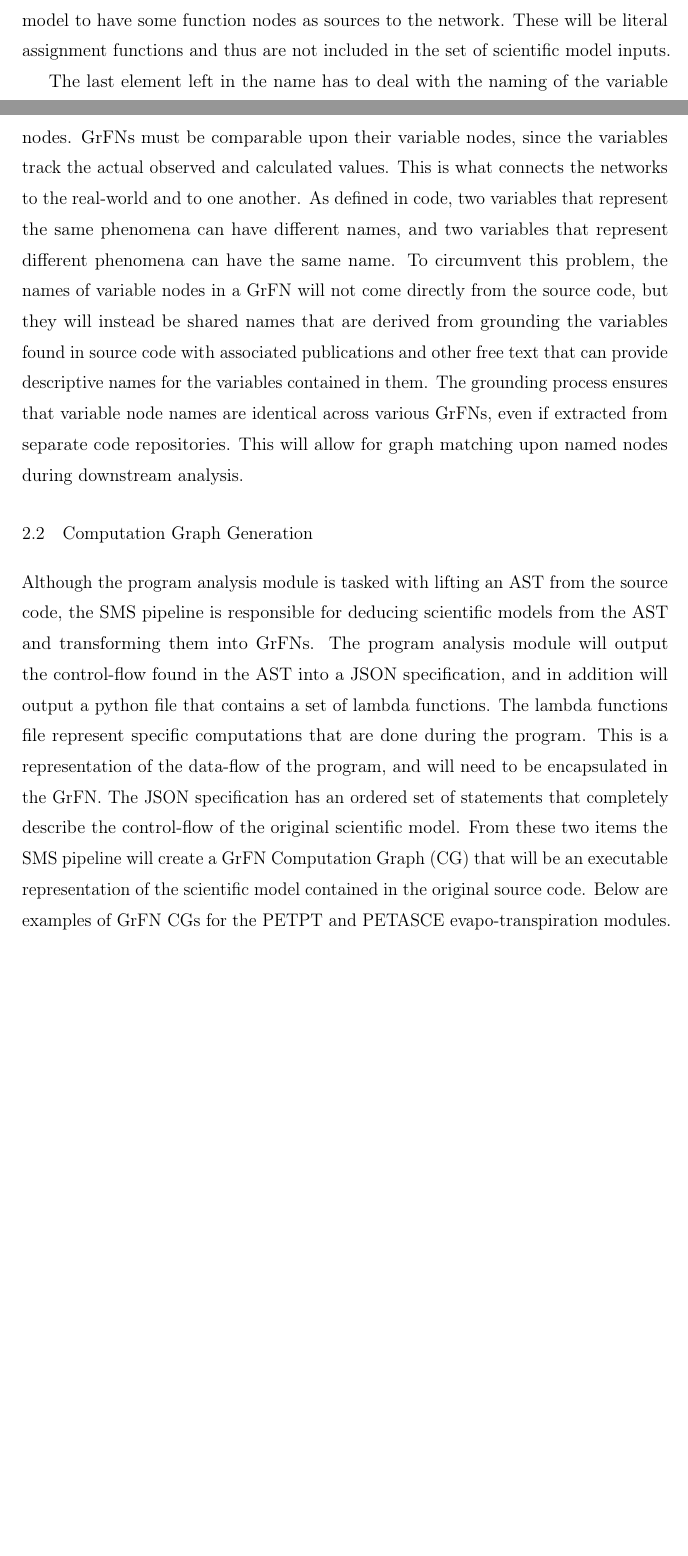
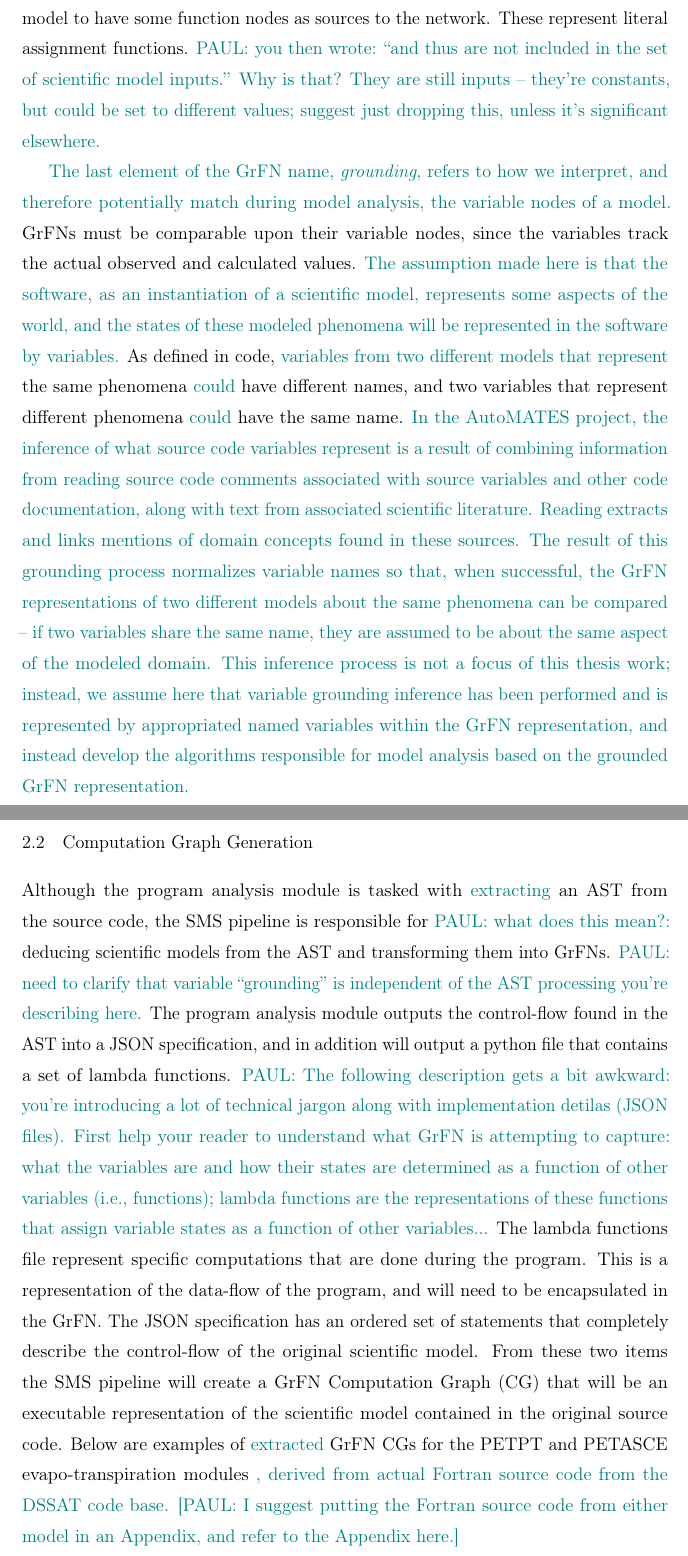
Before and after one commit to pauldhein/ua-ms-thesis, a LaTeX thesis (thesis.tex, which reads mainmatter/mapping.tex): two parts of pages 16 and 17 of 53 before the commit and two parts of pages 17 and 18 of 54 after it, joined at a grey line, cut so that both start at the same text, the shorter picture padded with empty space. Compiled offline with pdfLaTeX.

Commit message:
in progress

```diff
--- a/mainmatter/mapping.tex
+++ b/mainmatter/mapping.tex
@@ -27,5 +32,3 @@ Similarly a node is considered a sink node if the out-degree of the node, the nu
 The name GrFN also implies that this network will be a network with functions.
 Indeed this network will include two types of nodes, variable nodes and function nodes.
 This network will be bipartite such that no function node has an edge incident to another function node, and no variable node has an edge incident to another variable node.
-Since our GrFN is supposed to represent a scientific model, the source variable nodes of the GrFN will be the inputs of the model represented by the GrFN, and the sink node, which will be a variable node, will be the model output.
-It is possible for the model to have some function nodes as sources to the network. These will be literal assignment functions and thus are not included in the set of scientific model inputs.
@@ -32,21 +38,38 @@ It is possible for the model to have some function nodes as sources to the netwo
+It is possible for the model to have some function nodes as sources to the network.
+These represent % will be
+literal assignment functions. \ctm{PAUL: you then wrote: ``and thus are not included in the set of scientific model inputs.'' Why is that? They are still inputs -- they're constants, but could be set to different values; suggest just dropping this, unless it's significant elsewhere.}
 
-The last element left in the name has to deal with the naming of the variable nodes.
+\ctm{The last element of the GrFN name, \emph{grounding}, refers to how we interpret, and therefore potentially match during model analysis, the variable nodes of a model.}
+% The last element left in the name has to deal with the naming of the variable nodes.
 GrFNs must be comparable upon their variable nodes, since the variables track the actual observed and calculated values.
-This is what connects the networks to the real-world and to one another.
-As defined in code, two variables that represent the same phenomena can have different names, and two variables that represent different phenomena can have the same name.
-To circumvent this problem, the names of variable nodes in a GrFN will not come directly from the source code, but they will instead be shared names that are derived from grounding the variables found in source code with associated publications and other free text that can provide descriptive names for the variables contained in them.
-The grounding process ensures that variable node names are identical across various GrFNs, even if extracted from separate code repositories.
-This will allow for graph matching upon named nodes during downstream analysis.
+% This is what connects the networks to the real-world and to one another.
+\ctm{The assumption made here is that the software, as an instantiation of a scientific model, represents some aspects of the world, and the states of these modeled phenomena will be represented in the software by variables.}
+As defined in code, % two
+\ctm{variables from two different models that represent} the same phenomena \ctm{could} % can
+have different names, and two variables that represent different phenomena \ctm{could} % can
+have the same name.
+\ctm{In the AutoMATES project, the inference of what source code variables represent is a result of combining information from reading source code comments associated with source variables and other code documentation, along with text from associated scientific literature. Reading extracts and links mentions of domain concepts found in these sources. The result of this grounding process normalizes variable names so that, when successful, the GrFN representations of two different models about the same phenomena can be compared -- if two variables share the same name, they are assumed to be about the same aspect of the modeled domain. This inference process is not a focus of this thesis work; instead, we assume here that variable grounding inference has been performed and is represented by appropriated named variables within the GrFN representation, and instead develop the algorithms responsible for model analysis based on the grounded GrFN representation.}
+
+%To circumvent this problem, the names of variable nodes in a GrFN will not come directly from the source code, but they will instead be shared names that are derived from grounding the variables found in source code with associated publications and other free text that can provide descriptive names for the variables contained in them.
+%The grounding process ensures that variable node names are identical across various GrFNs, even if extracted from separate code repositories.
+%This will allow for graph matching upon named nodes during downstream analysis.
 
 \section{Computation Graph Generation\label{sec:cg_gen}}
 % NOTE: This material likely belongs in the chapter introduction
-Although the program analysis module is tasked with lifting an AST from the source code, the SMS pipeline is responsible for deducing scientific models from the AST and transforming them into GrFNs.
-The program analysis module will output the control-flow found in the AST into a JSON specification, and in addition will output a python file that contains a set of lambda functions.
+Although the program analysis module is tasked with \ctm{extracting} % lifting
+an AST from the source code, the SMS pipeline is responsible for
+\ctm{PAUL: what does this mean?:} deducing scientific models from the AST
+and transforming them into GrFNs.
+\ctm{PAUL: need to clarify that variable ``grounding'' is independent of the AST processing you're describing here.}
+The program analysis module % will
+outputs the control-flow found in the AST into a JSON specification, and in addition will output a python file that contains a set of lambda functions.
+\ctm{PAUL: The following description gets a bit awkward: you're introducing a lot of technical jargon along with implementation detilas (JSON files). First help your reader to understand what GrFN is attempting to capture: what the variables are and how their states are determined as a function of other variables (i.e., functions); lambda functions are the representations of these functions that assign variable states as a function of other variables...}
 The lambda functions file represent specific computations that are done during the program.
 This is a representation of the data-flow of the program, and will need to be encapsulated in the GrFN.
 The JSON specification has an ordered set of statements that completely describe the control-flow of the original scientific model.
 From these two items the SMS pipeline will create a GrFN Computation Graph (CG) that will be an executable representation of the scientific model contained in the original source code.
-Below are examples of GrFN CGs for the PETPT and PETASCE evapo-transpiration modules.
+Below are examples of \ctm{extracted} GrFN CGs for the PETPT and PETASCE evapo-transpiration modules \ctm{, derived from actual Fortran source code from the DSSAT code base.}
+\ctm{[PAUL: I suggest putting the Fortran source code from either model in an Appendix, and refer to the Appendix here.]}
 
 \FloatBarrier
 \begin{figure}[!tbp]
```
Also changed, not shown: mainmatter/mapping.tex (17 more changed lines).
